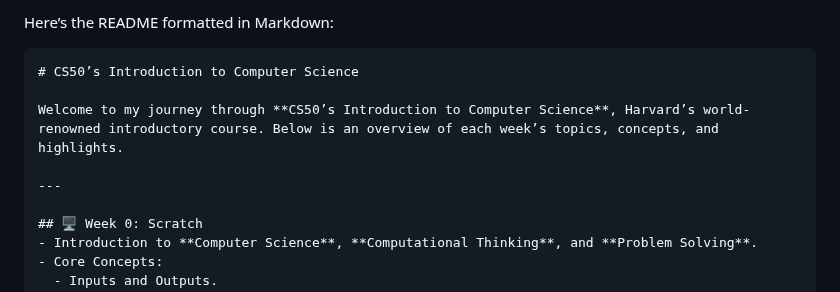
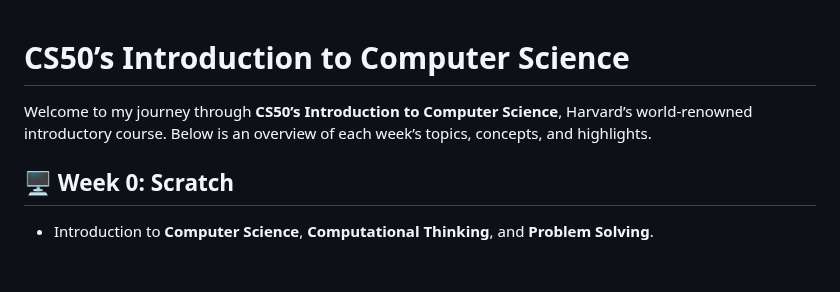
Before and after one commit to dimilidi/cs50, a Markdown page: README.md, the part around the change. GitHub-like rendering; blank space fills up the shorter version.

````diff
--- a/README.md
+++ b/README.md
@@ -1,11 +1,8 @@
-Here’s the README formatted in Markdown:
 
-```markdown
 # CS50’s Introduction to Computer Science
 
 Welcome to my journey through **CS50’s Introduction to Computer Science**, Harvard’s world-renowned introductory course. Below is an overview of each week’s topics, concepts, and highlights.
 
----
 
 ## 🖥️ Week 0: Scratch
 - Introduction to **Computer Science**, **Computational Thinking**, and **Problem Solving**.
````
